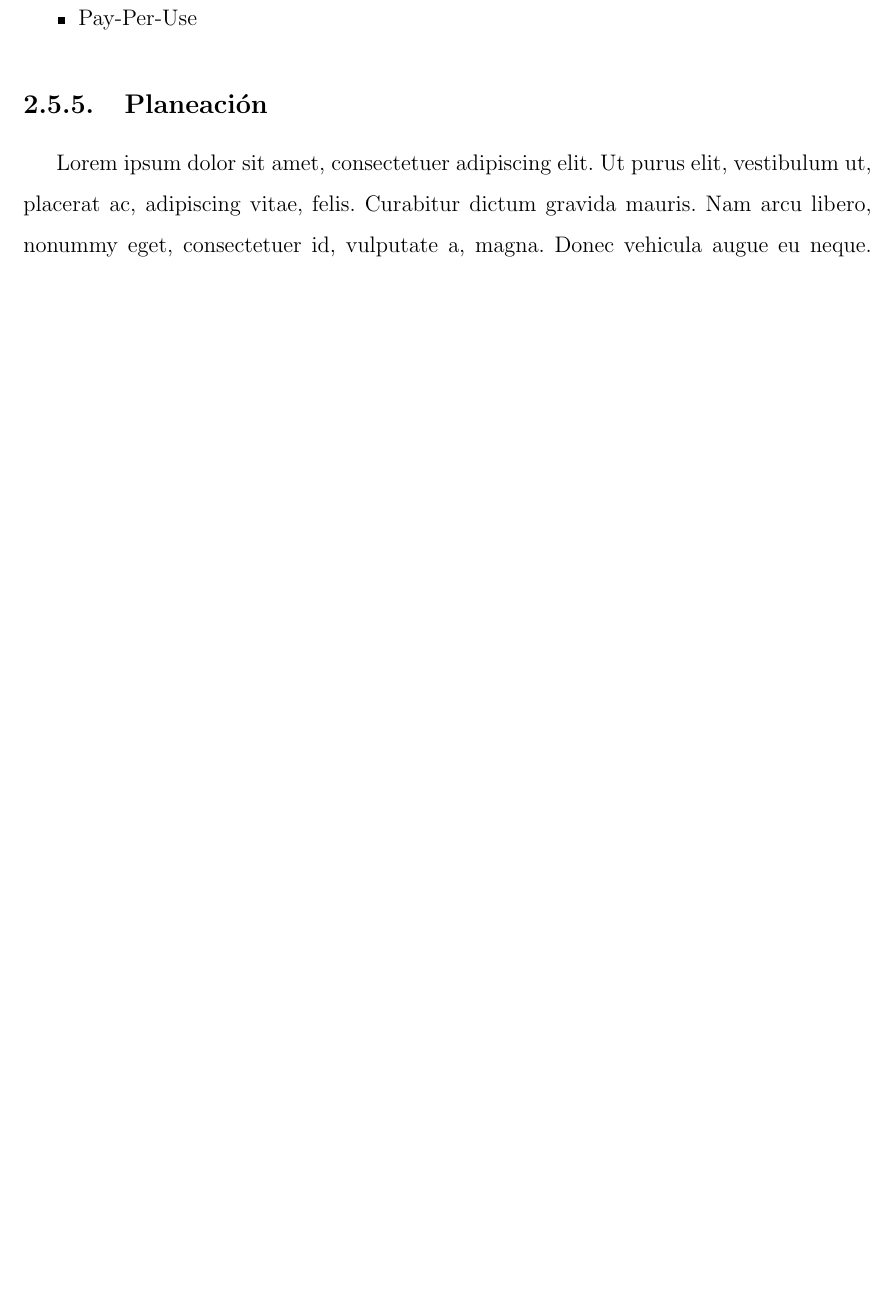
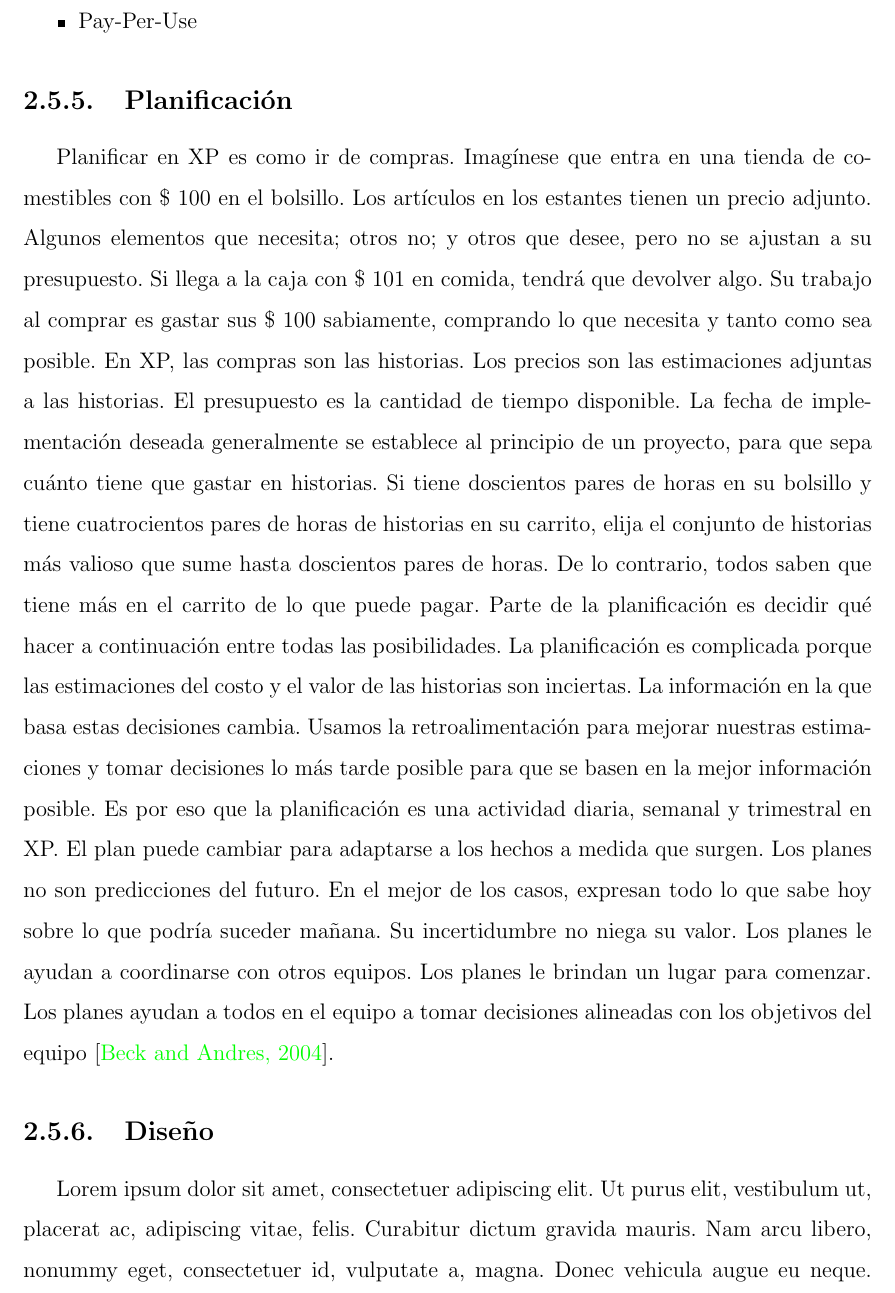
Before and after one commit to yomarhuamani/degree, a LaTeX thesis (Degree.tex, which reads ChapterII/chapterII.tex): part of page 59 of 79, cut so that both start at the same text, the shorter picture padded with empty space. Compiled offline with pdfLaTeX.

Commit message:
txs auto checkin

```diff
--- a/ChapterII/chapterII.tex
+++ b/ChapterII/chapterII.tex
@@ -620,8 +620,11 @@
 					\item Negotiated Scope Contract
 					\item Pay-Per-Use
 				\end{itemize}
-	\subsection{Planeaci\'{o}n}
-				\lipsum[1]
+	\subsection{Planificaci\'{o}n}
+				Planificar en XP es como ir de compras. Imagínese que entra en una tienda de comestibles con \$ 100 en el bolsillo. Los artículos en los estantes tienen un precio adjunto. Algunos elementos que necesita; otros no; y otros que desee, pero no se ajustan a su presupuesto. Si llega a la caja con \$ 101 en comida, tendrá que devolver algo. Su trabajo al comprar es gastar sus \$ 100 sabiamente, comprando lo que necesita y tanto como sea posible.
+				En XP, las compras son las historias. Los precios son las estimaciones adjuntas a las historias. El presupuesto es la cantidad de tiempo disponible. La fecha de implementación deseada generalmente se establece al principio de un proyecto, para que sepa cuánto tiene que gastar en historias. Si tiene doscientos pares de horas en su bolsillo y tiene cuatrocientos pares de horas de historias en su carrito, elija el conjunto de historias más valioso que sume hasta doscientos pares de horas. De lo contrario, todos saben que tiene más en el carrito de lo que puede pagar.
+				Parte de la planificación es decidir qué hacer a continuación entre todas las posibilidades. La planificación es complicada porque las estimaciones del costo y el valor de las historias son inciertas. La información en la que basa estas decisiones cambia. Usamos la retroalimentación para mejorar nuestras estimaciones y tomar decisiones lo más tarde posible para que se basen en la mejor información posible. Es por eso que la planificación es una actividad diaria, semanal y trimestral en XP. El plan puede cambiar para adaptarse a los hechos a medida que surgen.
+				Los planes no son predicciones del futuro. En el mejor de los casos, expresan todo lo que sabe hoy sobre lo que podría suceder mañana. Su incertidumbre no niega su valor. Los planes le ayudan a coordinarse con otros equipos. Los planes le brindan un lugar para comenzar. Los planes ayudan a todos en el equipo a tomar decisiones alineadas con los objetivos del equipo \cite{chap2_extreme_programming}.
 	\subsection{Diseño}
 				\lipsum[1]
 	\subsection{Pruebas}
```
